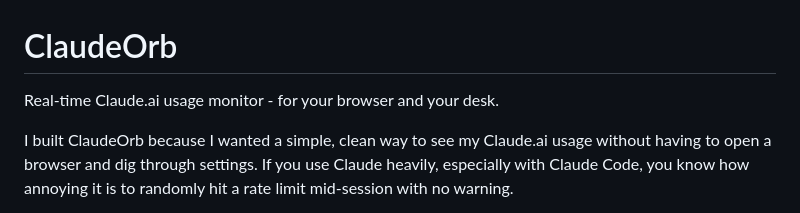
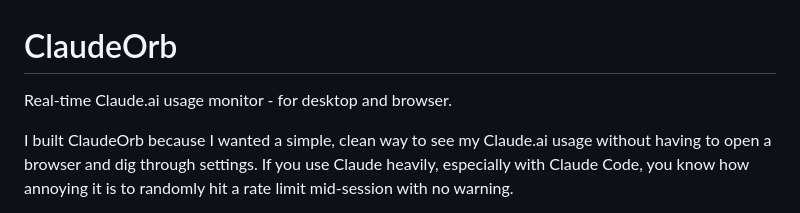
Before and after one commit to SoDyNoTe/ClaudeOrb, a Markdown page: README.md, the part around the change. Drawn GitHub-style.

Commit message:
Update README for clarity on platform support

```diff
--- a/README.md
+++ b/README.md
@@ -1,6 +1,6 @@
 # ClaudeOrb
 
-Real-time Claude.ai usage monitor - for your browser and your desk.
+Real-time Claude.ai usage monitor - for desktop and browser.
 
 I built ClaudeOrb because I wanted a simple, clean way to see my Claude.ai usage without having to open a browser and dig through settings. If you use Claude heavily, especially with Claude Code, you know how annoying it is to randomly hit a rate limit mid-session with no warning.
 
```
